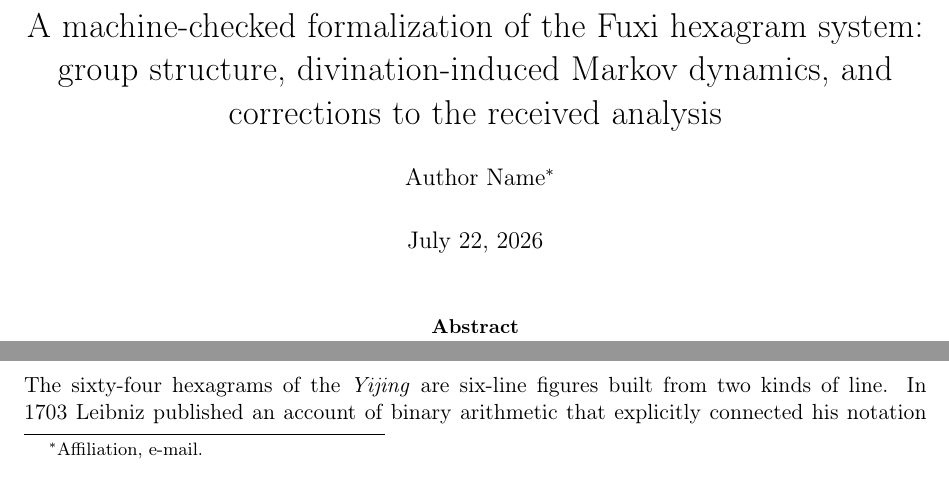
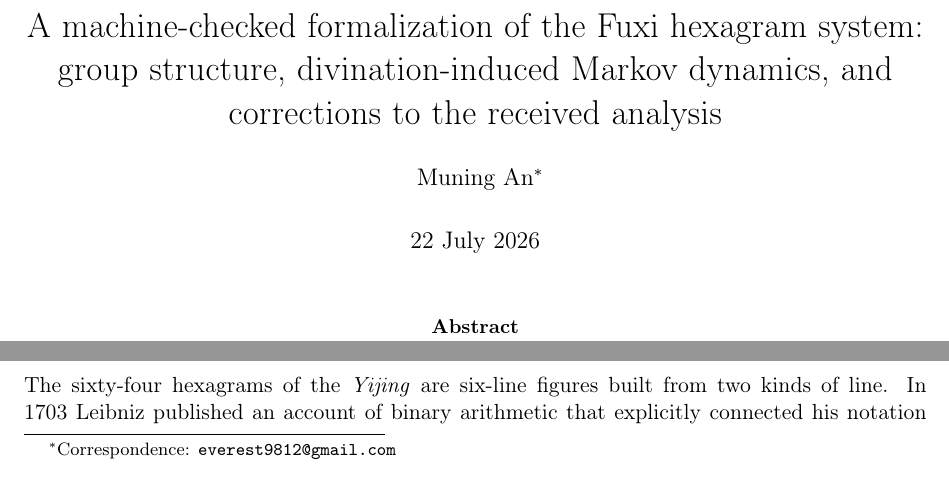
Before and after one commit to AwareLiquid/The-Fuxi-Binary-System-Math, a LaTeX paper (paper/main.tex): two parts of page 1 of 19, joined at a grey line, cut so that both start at the same text. Compiled offline with pdfLaTeX.

Commit message:
Set the manuscript author and add a citation file
Author is Muning An <everest9812@gmail.com>. The date is pinned rather
than \today so a rebuild reproduces the committed PDF instead of
producing a spurious diff every day.

Adds CITATION.cff so the repository is citable.

Co-Authored-By: Claude Fable 5 <noreply@anthropic.com>

```diff
--- a/paper/main.tex
+++ b/paper/main.tex
@@ -26,9 +26,9 @@
 group structure, divination-induced Markov dynamics,
 and corrections to the received analysis}
 
-% TODO: fill in before submission.
-\author{Author Name\thanks{Affiliation, e-mail.}}
-\date{\today}
+\author{Muning An\thanks{Correspondence: \texttt{everest9812@gmail.com}}}
+% Pinned rather than \today so that a rebuild reproduces the committed PDF.
+\date{22 July 2026}
 
 \begin{document}
 
```
Also changed, not shown: 1 other file.
